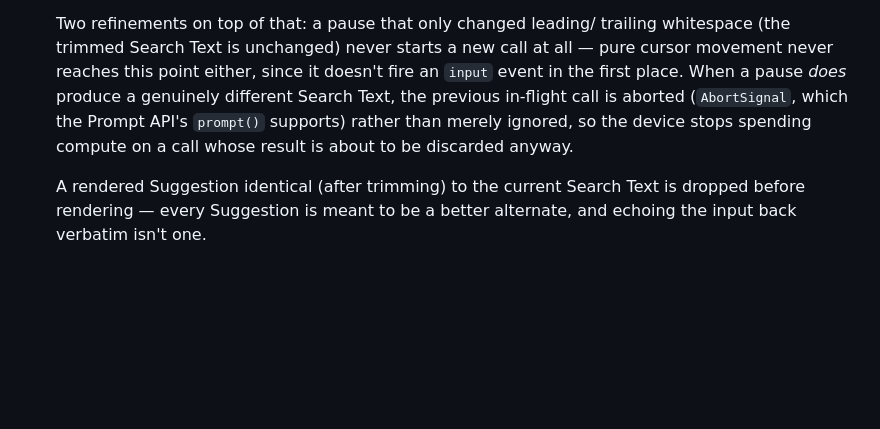
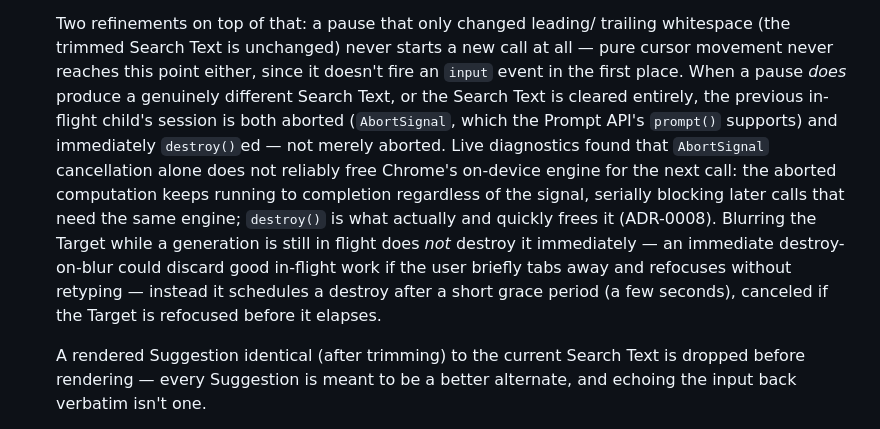
Before and after one commit to internetarchive/query-shaper, a Markdown page: SPEC.md, the part around the change. Drawn GitHub-style; blank space fills up the shorter version.

```diff
--- a/SPEC.md
+++ b/SPEC.md
@@ -387,10 +387,20 @@ so it's dropped there specifically.
    trailing whitespace (the trimmed Search Text is unchanged) never starts
    a new call at all — pure cursor movement never reaches this point either,
    since it doesn't fire an `input` event in the first place. When a pause
-   *does* produce a genuinely different Search Text, the previous in-flight
-   call is aborted (`AbortSignal`, which the Prompt API's `prompt()`
-   supports) rather than merely ignored, so the device stops spending
-   compute on a call whose result is about to be discarded anyway.
+   *does* produce a genuinely different Search Text, or the Search Text is
+   cleared entirely, the previous in-flight child's session is both
+   aborted (`AbortSignal`, which the Prompt API's `prompt()` supports) and
+   immediately `destroy()`ed — not merely aborted. Live diagnostics found
+   that `AbortSignal` cancellation alone does not reliably free Chrome's
+   on-device engine for the next call: the aborted computation keeps
+   running to completion regardless of the signal, serially blocking later
+   calls that need the same engine; `destroy()` is what actually and
+   quickly frees it (ADR-0008). Blurring the Target while a generation is
+   still in flight does *not* destroy it immediately — an immediate
+   destroy-on-blur could discard good in-flight work if the user briefly
+   tabs away and refocuses without retyping — instead it schedules a
+   destroy after a short grace period (a few seconds), canceled if the
+   Target is refocused before it elapses.
 
    A rendered Suggestion identical (after trimming) to the current Search
    Text is dropped before rendering — every Suggestion is meant to be a
```
Also changed, not shown: docs/adr/0008-destroy-in-flight-sessions-proactively.md (added, +99 -0 lines).
